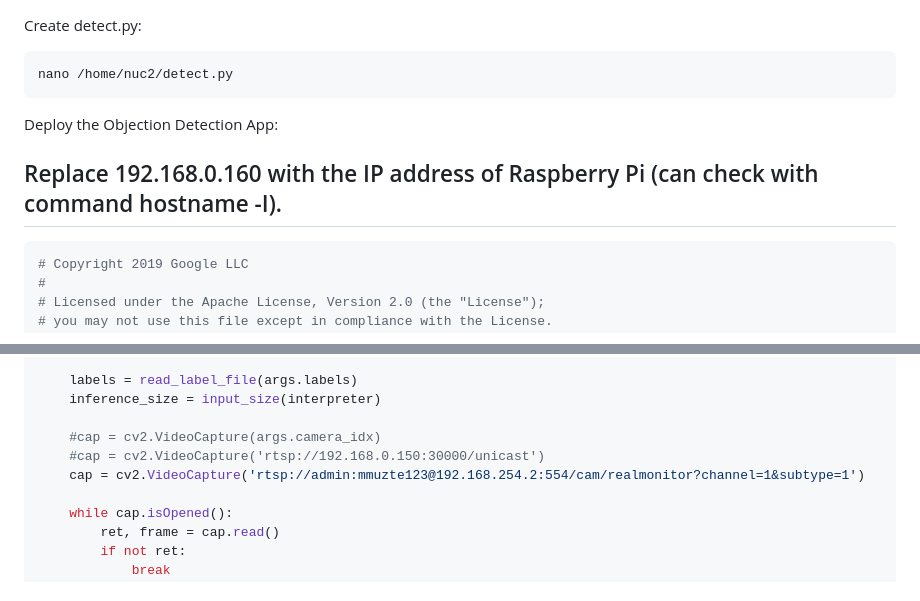
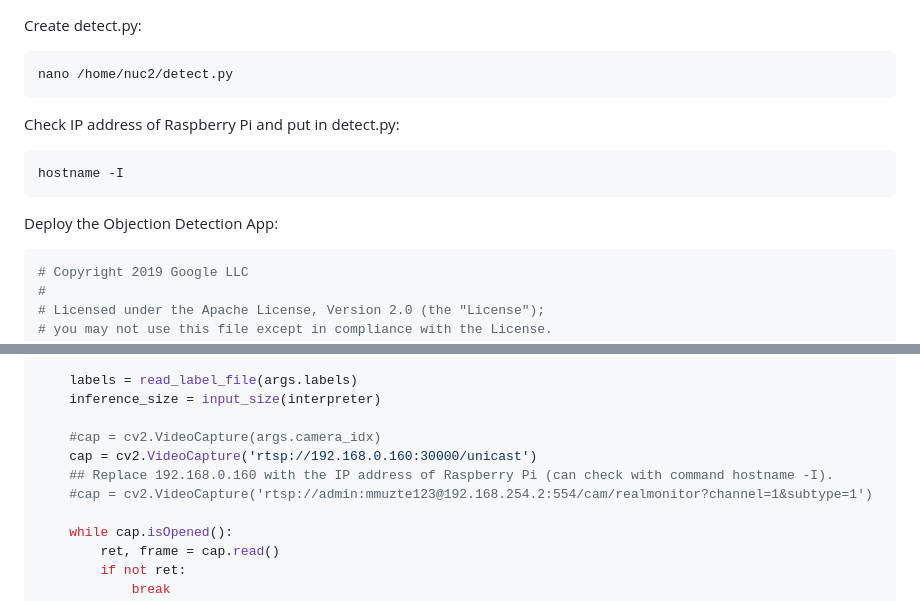
Before and after one commit to Siong23/zero-touch-iot-core, a Markdown page: detect_app/detect_app.md, 2 parts joined by grey strips. Rendered like a GitHub page.

````diff
--- a/detect_app/detect_app.md
+++ b/detect_app/detect_app.md
@@ -4,8 +4,13 @@ nano /home/nuc2/detect.py
 ```
 
 
+Check IP address of Raspberry Pi and put in detect.py:
+```bash
+hostname -I
+```
+
+
 Deploy the Objection Detection App:
-## Replace 192.168.0.160 with the IP address of Raspberry Pi (can check with command hostname -I).
 ```python
 # Copyright 2019 Google LLC
 #
@@ -72,8 +77,9 @@ def main():
     inference_size = input_size(interpreter)
 
     #cap = cv2.VideoCapture(args.camera_idx)
-    #cap = cv2.VideoCapture('rtsp://192.168.0.150:30000/unicast')
-    cap = cv2.VideoCapture('rtsp://admin:mmuzte123@192.168.254.2:554/cam/realmonitor?channel=1&subtype=1')
+    cap = cv2.VideoCapture('rtsp://192.168.0.160:30000/unicast')
+    ## Replace 192.168.0.160 with the IP address of Raspberry Pi (can check with command hostname -I).
+    #cap = cv2.VideoCapture('rtsp://admin:mmuzte123@192.168.254.2:554/cam/realmonitor?channel=1&subtype=1')
 
     while cap.isOpened():
         ret, frame = cap.read()
````
